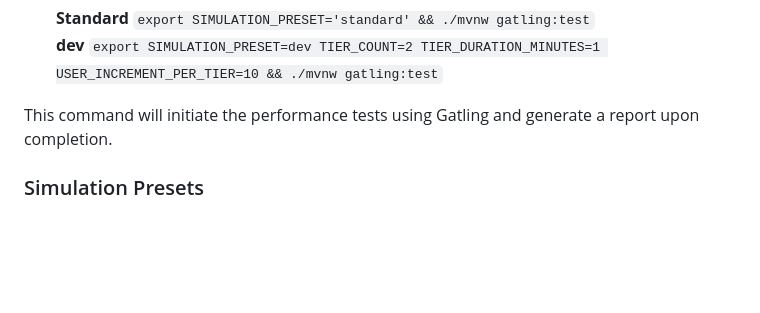
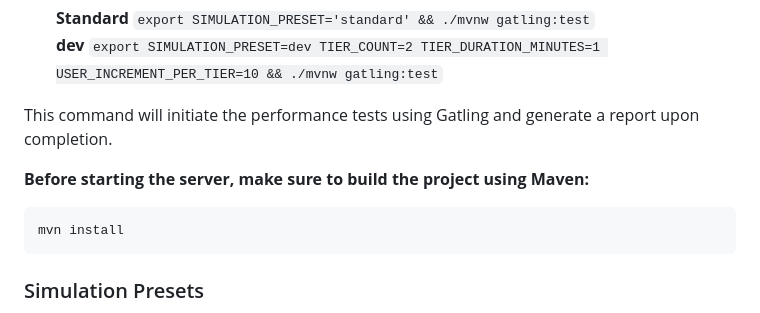
Before and after one commit to openmrs/openmrs-contrib-performance-test, a Markdown page: README.md, the part around the change. GitHub-like rendering; blank space fills up the shorter version.

````diff
--- a/README.md
+++ b/README.md
@@ -44,6 +44,11 @@ For using the docker file, run the following command:
 
 This command will initiate the performance tests using Gatling and generate a report upon completion.
 
+**Before starting the server, make sure to build the project using Maven:**
+
+```bash
+mvn install
+```
 ### Simulation Presets
 
 Simulation presets are configured within the OpenMRSClinic class. Below are the available presets. To add a new
````
